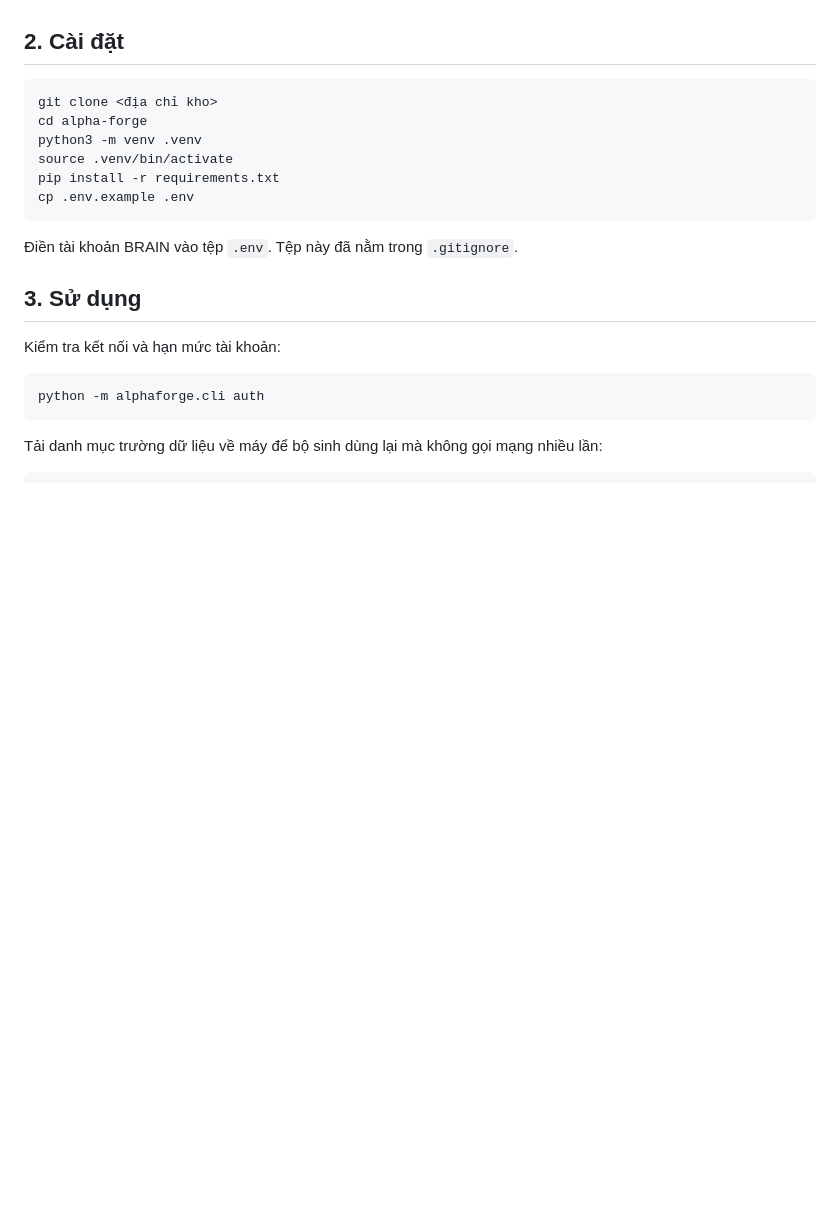
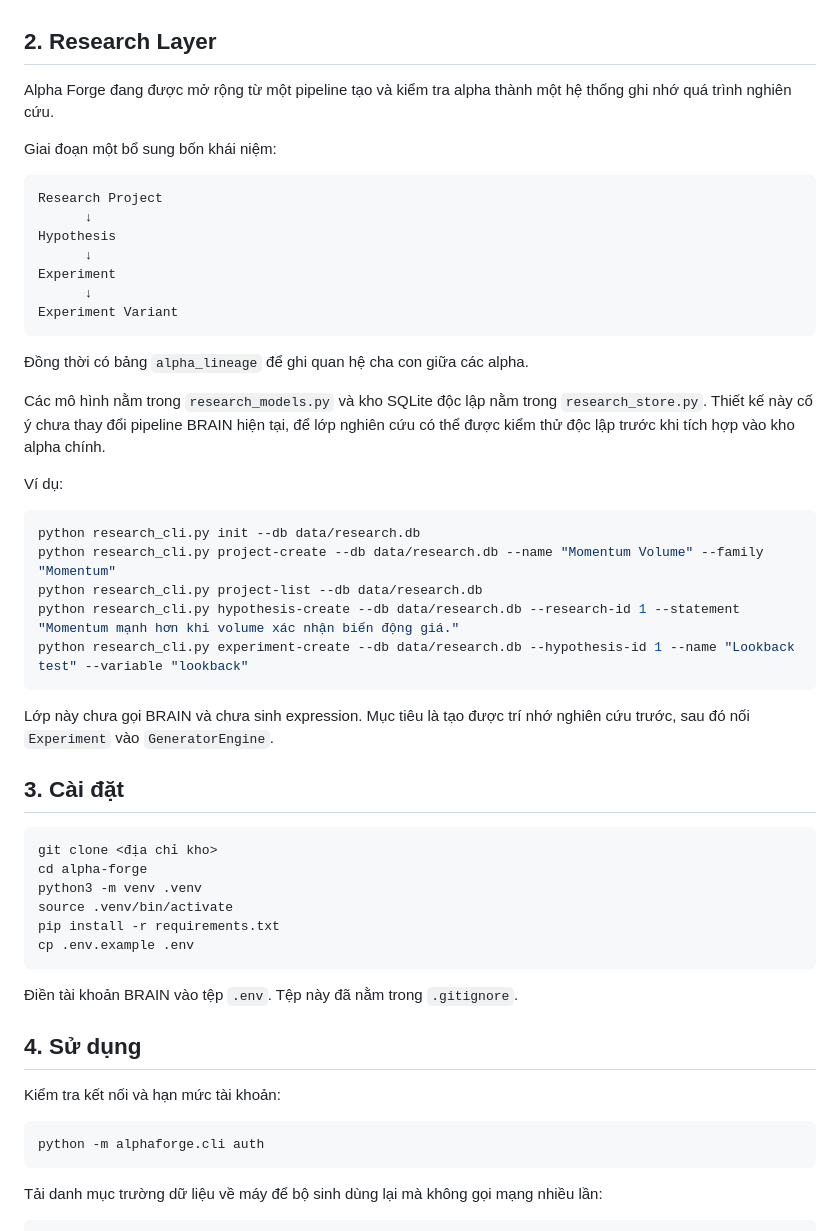
Before and after one commit to ktanhos/WQ-LLM, a Markdown page: README.md, the part around one of its changes. Rendered like a GitHub page; blank space fills up the shorter version.

Commit message:
Document research layer phase one

````diff
--- a/README.md
+++ b/README.md
@@ -26,7 +26,39 @@ Luồng dữ liệu chạy một chiều:
 4. Bộ kiểm tra tương quan chỉ chạy trên nhóm `PASSED` vì mỗi lần gọi tốn tài nguyên máy chủ.
 5. Giao diện web đọc trực tiếp SQLite, không giữ trạng thái riêng, nên có thể mở nhiều tab hoặc tắt đi bật lại tùy ý.
 
-## 2. Cài đặt
+## 2. Research Layer
+
+Alpha Forge đang được mở rộng từ một pipeline tạo và kiểm tra alpha thành một hệ thống ghi nhớ quá trình nghiên cứu.
+
+Giai đoạn một bổ sung bốn khái niệm:
+
+```text
+Research Project
+      ↓
+Hypothesis
+      ↓
+Experiment
+      ↓
+Experiment Variant
+```
+
+Đồng thời có bảng `alpha_lineage` để ghi quan hệ cha con giữa các alpha.
+
+Các mô hình nằm trong `research_models.py` và kho SQLite độc lập nằm trong `research_store.py`. Thiết kế này cố ý chưa thay đổi pipeline BRAIN hiện tại, để lớp nghiên cứu có thể được kiểm thử độc lập trước khi tích hợp vào kho alpha chính.
+
+Ví dụ:
+
+```bash
+python research_cli.py init --db data/research.db
+python research_cli.py project-create --db data/research.db --name "Momentum Volume" --family "Momentum"
+python research_cli.py project-list --db data/research.db
+python research_cli.py hypothesis-create --db data/research.db --research-id 1 --statement "Momentum mạnh hơn khi volume xác nhận biến động giá."
+python research_cli.py experiment-create --db data/research.db --hypothesis-id 1 --name "Lookback test" --variable "lookback"
+```
+
+Lớp này chưa gọi BRAIN và chưa sinh expression. Mục tiêu là tạo được trí nhớ nghiên cứu trước, sau đó nối `Experiment` vào `GeneratorEngine`.
+
+## 3. Cài đặt
 
 ```bash
 git clone <địa chỉ kho>
@@ -39,7 +71,7 @@ cp .env.example .env
 
 Điền tài khoản BRAIN vào tệp `.env`. Tệp này đã nằm trong `.gitignore`.
 
-## 3. Sử dụng
+## 4. Sử dụng
 
 Kiểm tra kết nối và hạn mức tài khoản:
 
````
Also changed, not shown: other parts of README.md (+11 -3 lines).
